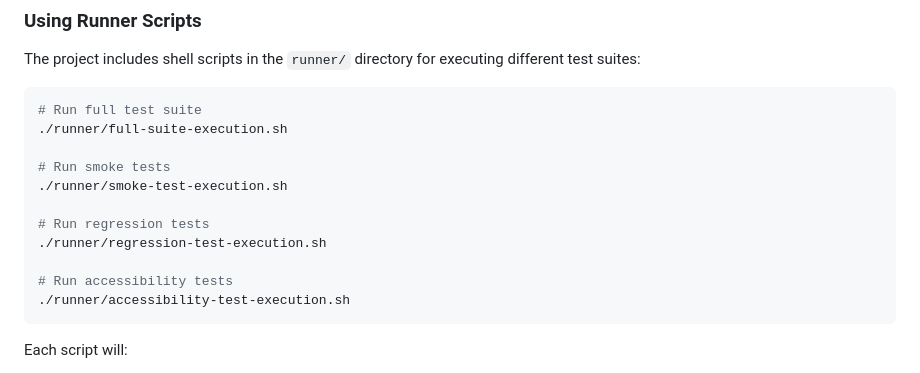
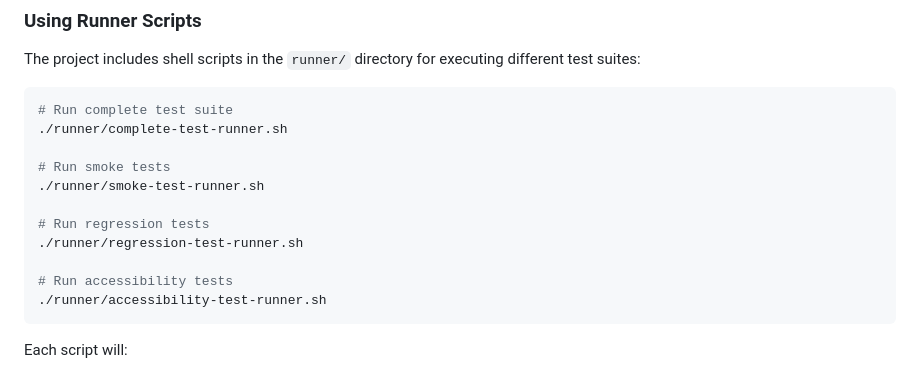
Before and after one commit to pawarankit1/application-automation-suite, a Markdown page: README.md, the part around the change. Rendered like a GitHub page.

Commit message:
Updated the name of the runners

````diff
--- a/README.md
+++ b/README.md
@@ -80,17 +80,17 @@ STORAGE_STATE_PATH=src/auth
 The project includes shell scripts in the `runner/` directory for executing different test suites:
 
 ```bash
-# Run full test suite
-./runner/full-suite-execution.sh
+# Run complete test suite
+./runner/complete-test-runner.sh
 
 # Run smoke tests
-./runner/smoke-test-execution.sh
+./runner/smoke-test-runner.sh
 
 # Run regression tests
-./runner/regression-test-execution.sh
+./runner/regression-test-runner.sh
 
 # Run accessibility tests
-./runner/accessibility-test-execution.sh
+./runner/accessibility-test-runner.sh
 ```
 
 Each script will:
````
Also changed, not shown: REQUIREMENTS.md (+4 -4 lines).
